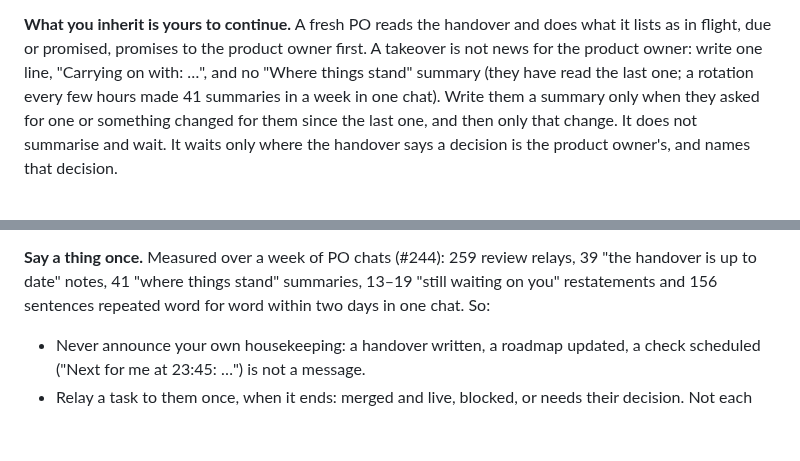
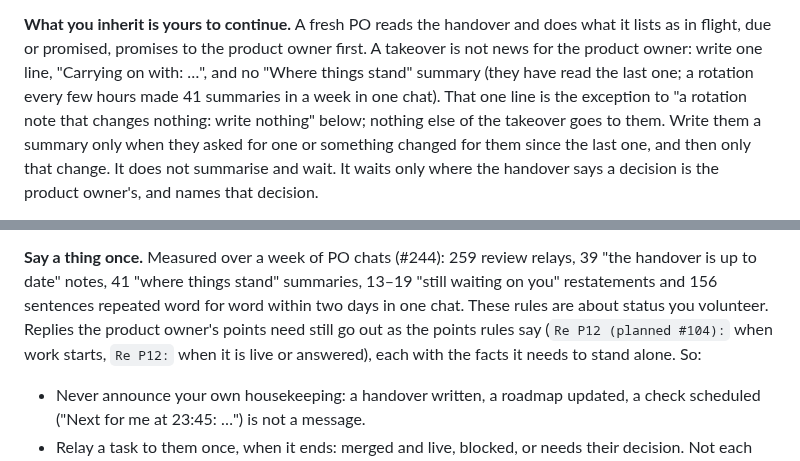
Before and after one commit to fab-ioc/ensemble, a Markdown page: skills/ensemble/SKILL.md, 2 parts joined by grey strips. Rendered like a GitHub page; blank space fills up the shorter version.

Commit message:
#244 review 1: the PO skill's 'say a thing once' covers volunteered status only - point replies (planned / live) still go out in full; the takeover line named as the exception to 'a rotation note: write nothing'

```diff
--- a/skills/ensemble/SKILL.md
+++ b/skills/ensemble/SKILL.md
@@ -599,7 +599,9 @@ switches back by itself. A PO cannot switch its own seat.
 does what it lists as in flight, due or promised, promises to the product owner
 first. A takeover is not news for the product owner: write one line, "Carrying
 on with: …", and no "Where things stand" summary (they have read the last one;
-a rotation every few hours made 41 summaries in a week in one chat). Write them
+a rotation every few hours made 41 summaries in a week in one chat). That one
+line is the exception to "a rotation note that changes nothing: write nothing"
+below; nothing else of the takeover goes to them. Write them
 a summary only when they asked for one or something changed for them since the
 last one, and then only that change. It does not summarise and wait. It waits
 only where the handover says a decision is the product owner's, and names that
@@ -814,7 +816,10 @@ live, blocked or done) or an answer to what they asked.
 **Say a thing once.** Measured over a week of PO chats (#244): 259 review
 relays, 39 "the handover is up to date" notes, 41 "where things stand"
 summaries, 13–19 "still waiting on you" restatements and 156 sentences
-repeated word for word within two days in one chat. So:
+repeated word for word within two days in one chat. These rules are about
+status you volunteer. Replies the product owner's points need still go out as
+the points rules say (`Re P12 (planned #104):` when work starts, `Re P12:` when
+it is live or answered), each with the facts it needs to stand alone. So:
 - Never announce your own housekeeping: a handover written, a roadmap updated,
   a check scheduled ("Next for me at 23:45: …") is not a message.
 - Relay a task to them once, when it ends: merged and live, blocked, or needs
```
